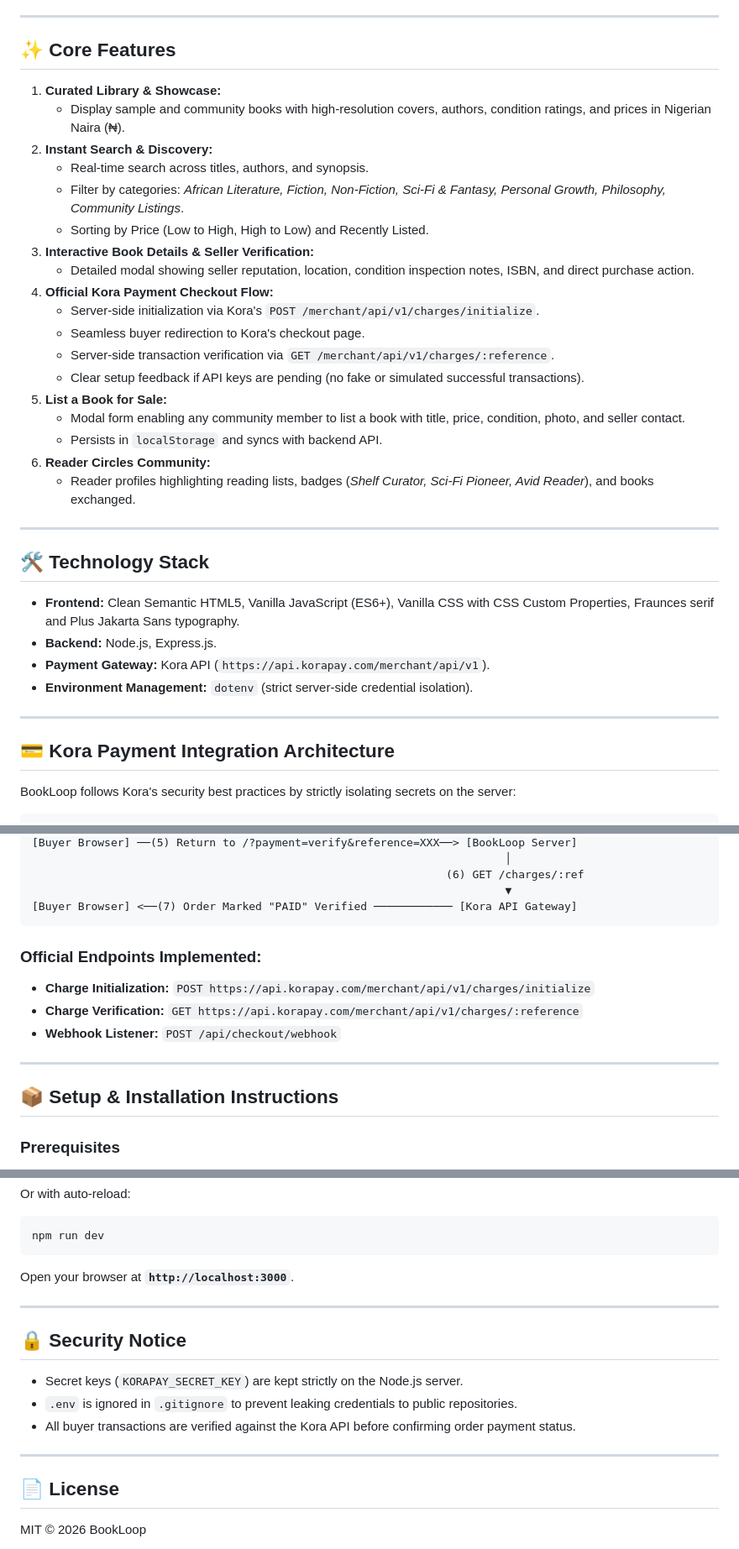
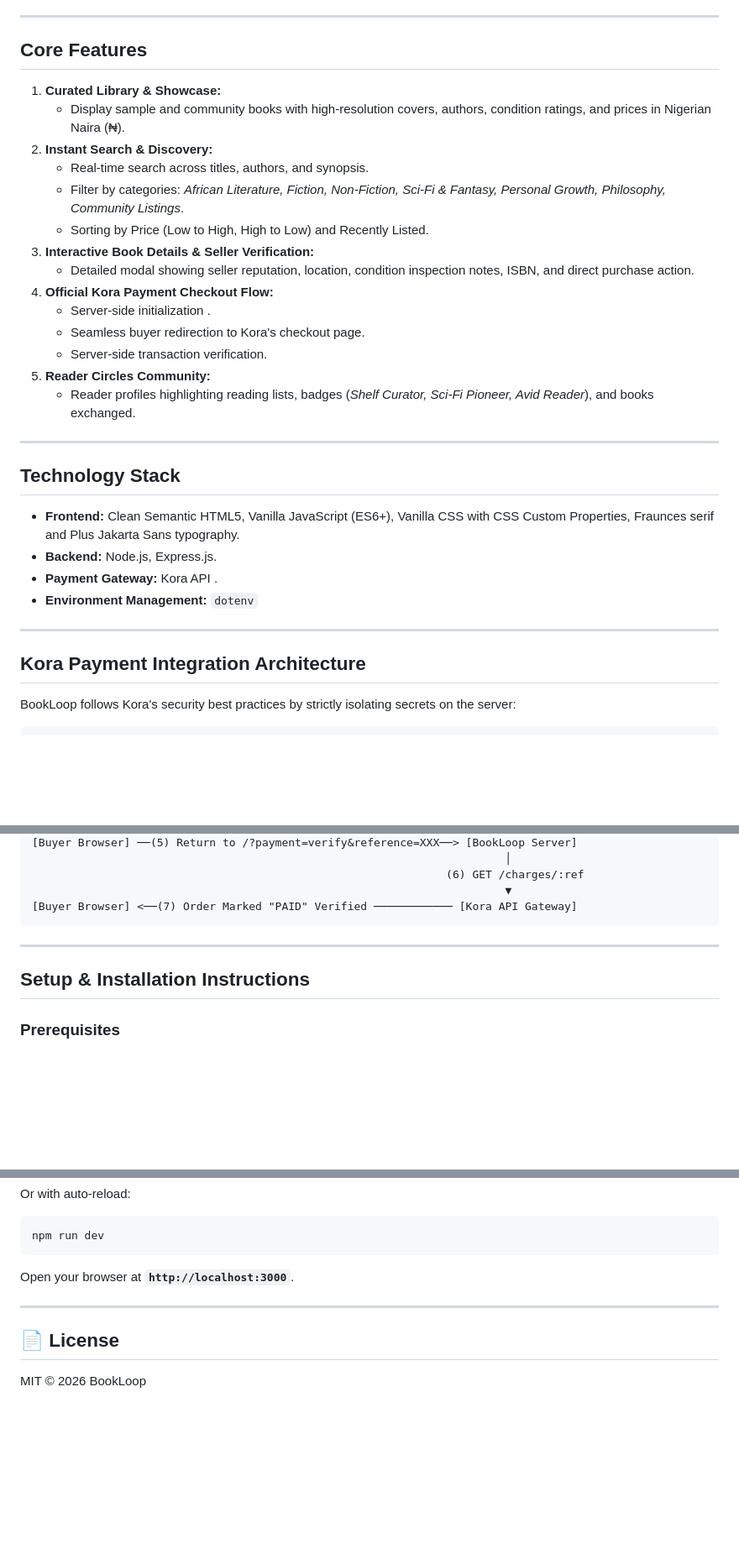
Before and after one commit to Benny24J/bookloop, a Markdown page: README.md, 3 parts joined by grey strips. Shown at 84% size. Drawn GitHub-style; blank space fills up the shorter version.

Commit message:
Refactor README.md for clarity

````diff
--- a/README.md
+++ b/README.md
@@ -18,7 +18,7 @@
 
 ---
 
-## ✨ Core Features
+##  Core Features
 
 1. **Curated Library & Showcase:**
    - Display sample and community books with high-resolution covers, authors, condition ratings, and prices in Nigerian Naira (₦).
@@ -29,28 +29,24 @@
 3. **Interactive Book Details & Seller Verification:**
    - Detailed modal showing seller reputation, location, condition inspection notes, ISBN, and direct purchase action.
 4. **Official Kora Payment Checkout Flow:**
-   - Server-side initialization via Kora's `POST /merchant/api/v1/charges/initialize`.
+   - Server-side initialization .
    - Seamless buyer redirection to Kora's checkout page.
-   - Server-side transaction verification via `GET /merchant/api/v1/charges/:reference`.
-   - Clear setup feedback if API keys are pending (no fake or simulated successful transactions).
-5. **List a Book for Sale:**
-   - Modal form enabling any community member to list a book with title, price, condition, photo, and seller contact.
-   - Persists in `localStorage` and syncs with backend API.
-6. **Reader Circles Community:**
+   - Server-side transaction verification.
+5. **Reader Circles Community:**
    - Reader profiles highlighting reading lists, badges (*Shelf Curator, Sci-Fi Pioneer, Avid Reader*), and books exchanged.
 
 ---
 
-## 🛠️ Technology Stack
+## Technology Stack
 
 * **Frontend:** Clean Semantic HTML5, Vanilla JavaScript (ES6+), Vanilla CSS with CSS Custom Properties, Fraunces serif and Plus Jakarta Sans typography.
 * **Backend:** Node.js, Express.js.
-* **Payment Gateway:** Kora API (`https://api.korapay.com/merchant/api/v1`).
-* **Environment Management:** `dotenv` (strict server-side credential isolation).
+* **Payment Gateway:** Kora API .
+* **Environment Management:** `dotenv`
 
 ---
 
-## 💳 Kora Payment Integration Architecture
+##  Kora Payment Integration Architecture
 
 BookLoop follows Kora's security best practices by strictly isolating secrets on the server:
 
@@ -72,14 +68,10 @@ BookLoop follows Kora's security best practices by strictly isolating secrets on
 [Buyer Browser] <──(7) Order Marked "PAID" Verified ──────────── [Kora API Gateway]
 ```
 
-### Official Endpoints Implemented:
-* **Charge Initialization:** `POST https://api.korapay.com/merchant/api/v1/charges/initialize`
-* **Charge Verification:** `GET https://api.korapay.com/merchant/api/v1/charges/:reference`
-* **Webhook Listener:** `POST /api/checkout/webhook`
 
 ---
 
-## 📦 Setup & Installation Instructions
+##  Setup & Installation Instructions
 
 ### Prerequisites
 * [Node.js](https://nodejs.org/) (v18 or higher recommended)
@@ -123,12 +115,5 @@ Open your browser at **`http://localhost:3000`**.
 
 ---
 
-## 🔒 Security Notice
-* Secret keys (`KORAPAY_SECRET_KEY`) are kept strictly on the Node.js server.
-* `.env` is ignored in `.gitignore` to prevent leaking credentials to public repositories.
-* All buyer transactions are verified against the Kora API before confirming order payment status.
-
----
-
 ## 📄 License
 MIT © 2026 BookLoop
````
Also changed, not shown: other parts of README.md (+2 -2 lines).
